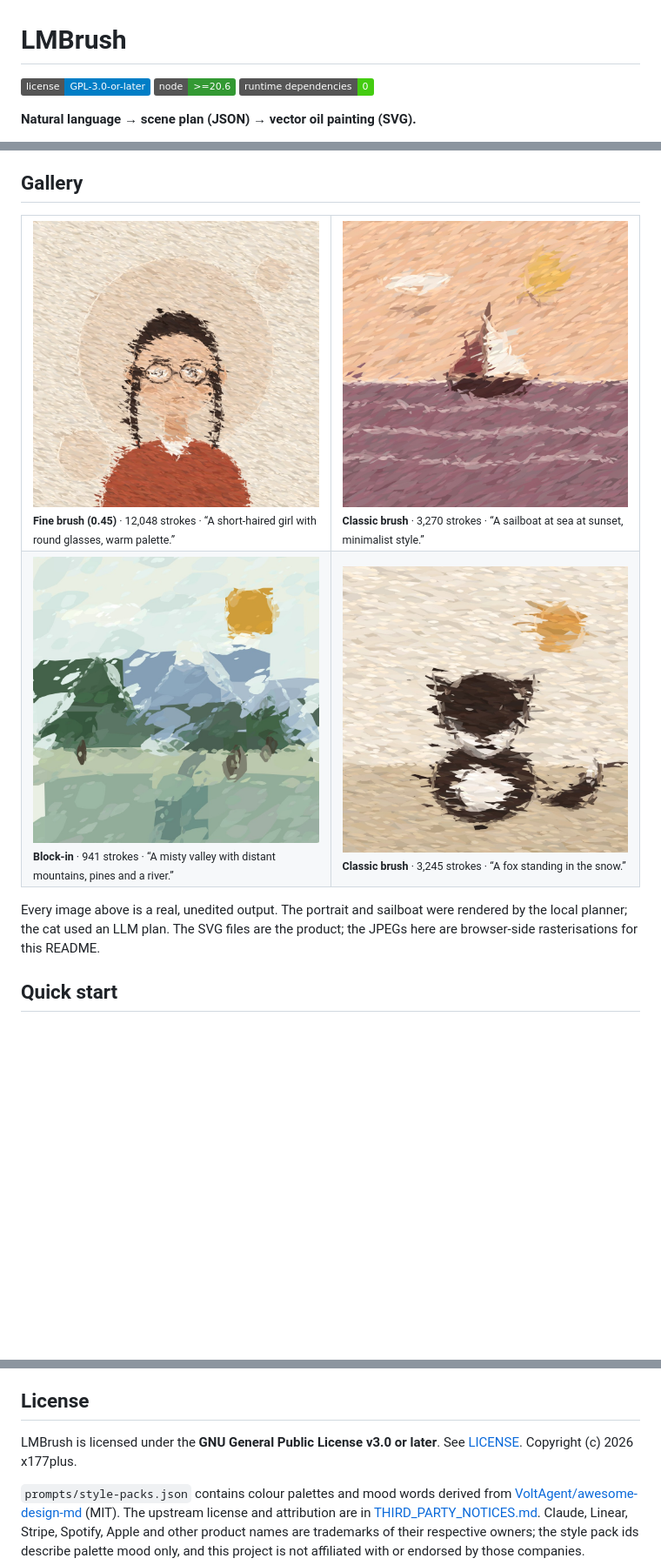
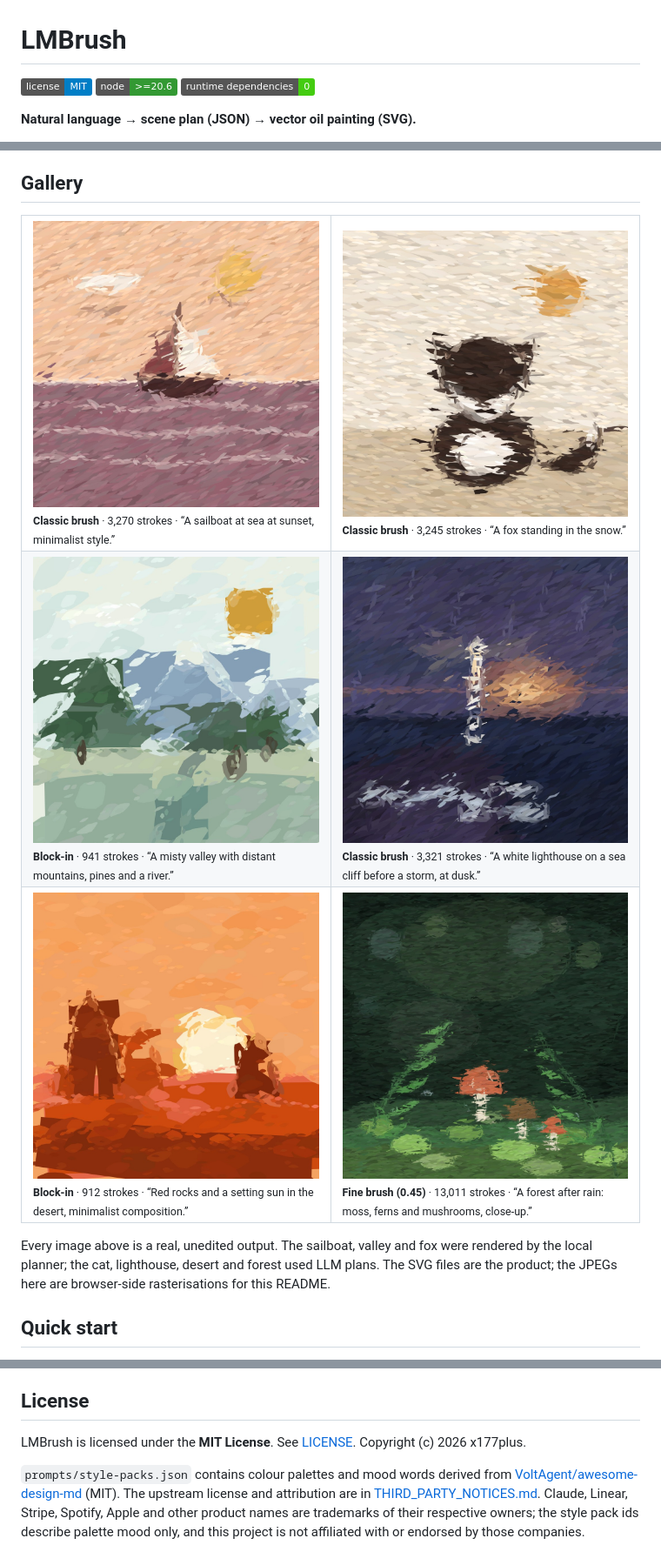
Before and after one commit to x177plus/LMBrush, a Markdown page: README.md, 3 parts joined by grey strips. Shown at 87% size. GitHub-like rendering; pictures changed too: docs/images/gallery-desert.jpg (added), docs/images/gallery-forest.jpg (added), docs/images/gallery-lighthouse.jpg (added); badges without logos; blank space fills up the shorter version.

```diff
--- a/README.md
+++ b/README.md
@@ -1,6 +1,6 @@
 # LMBrush
 
-<a href="./LICENSE"><img src="https://img.shields.io/badge/license-GPL--3.0--or--later-blue.svg" alt="License"></a>
+<a href="./LICENSE"><img src="https://img.shields.io/badge/license-MIT-blue.svg" alt="License"></a>
 <a href="https://nodejs.org"><img src="https://img.shields.io/badge/node-%3E%3D20.6-339933?logo=node.js&logoColor=white" alt="Node.js 20.6+"></a>
 <img src="https://img.shields.io/badge/runtime%20dependencies-0-brightgreen" alt="Zero runtime dependencies">
 
@@ -46,18 +46,23 @@ browser-native ES modules.
 
 <table>
   <tr>
-    <td width="50%"><img src="docs/images/gallery-portrait.jpg" alt="Fine-brush portrait of a short-haired girl with round glasses"><br><sub><b>Fine brush (0.45)</b> · 12,048 strokes · “A short-haired girl with round glasses, warm palette.”</sub></td>
     <td width="50%"><img src="docs/images/gallery-sailboat.jpg" alt="Impressionist sailboat at sunset"><br><sub><b>Classic brush</b> · 3,270 strokes · “A sailboat at sea at sunset, minimalist style.”</sub></td>
+    <td width="50%"><img src="docs/images/gallery-fox.jpg" alt="Classic-brush fox standing in snow"><br><sub><b>Classic brush</b> · 3,245 strokes · “A fox standing in the snow.”</sub></td>
   </tr>
   <tr>
     <td><img src="docs/images/gallery-blockin.jpg" alt="Block-in painting of a misty valley"><br><sub><b>Block-in</b> · 941 strokes · “A misty valley with distant mountains, pines and a river.”</sub></td>
-    <td><img src="docs/images/gallery-fox.jpg" alt="Classic-brush fox standing in snow"><br><sub><b>Classic brush</b> · 3,245 strokes · “A fox standing in the snow.”</sub></td>
+    <td><img src="docs/images/gallery-lighthouse.jpg" alt="Classic-brush lighthouse on a cliff before a storm"><br><sub><b>Classic brush</b> · 3,321 strokes · “A white lighthouse on a sea cliff before a storm, at dusk.”</sub></td>
+  </tr>
+  <tr>
+    <td><img src="docs/images/gallery-desert.jpg" alt="Block-in painting of red desert rocks at sunset"><br><sub><b>Block-in</b> · 912 strokes · “Red rocks and a setting sun in the desert, minimalist composition.”</sub></td>
+    <td><img src="docs/images/gallery-forest.jpg" alt="Fine-brush forest floor with mushrooms and ferns"><br><sub><b>Fine brush (0.45)</b> · 13,011 strokes · “A forest after rain: moss, ferns and mushrooms, close-up.”</sub></td>
   </tr>
 </table>
 
-Every image above is a real, unedited output. The portrait and sailboat were
-rendered by the local planner; the cat used an LLM plan. The SVG files are the
-product; the JPEGs here are browser-side rasterisations for this README.
+Every image above is a real, unedited output. The sailboat, valley and fox were
+rendered by the local planner; the cat, lighthouse, desert and forest used LLM
+plans. The SVG files are the product; the JPEGs here are browser-side
+rasterisations for this README.
 
 ## Quick start
 
@@ -628,7 +633,7 @@ per step.
 
 ## License
 
-LMBrush is licensed under the **GNU General Public License v3.0 or later**.
+LMBrush is licensed under the **MIT License**.
 See [LICENSE](LICENSE). Copyright (c) 2026 x177plus.
 
 `prompts/style-packs.json` contains colour palettes and mood words derived from
```
Also changed, not shown: README.zh-CN.md (+9 -5 lines), THIRD_PARTY_NOTICES.md (+2 -3 lines), 2 other files.
